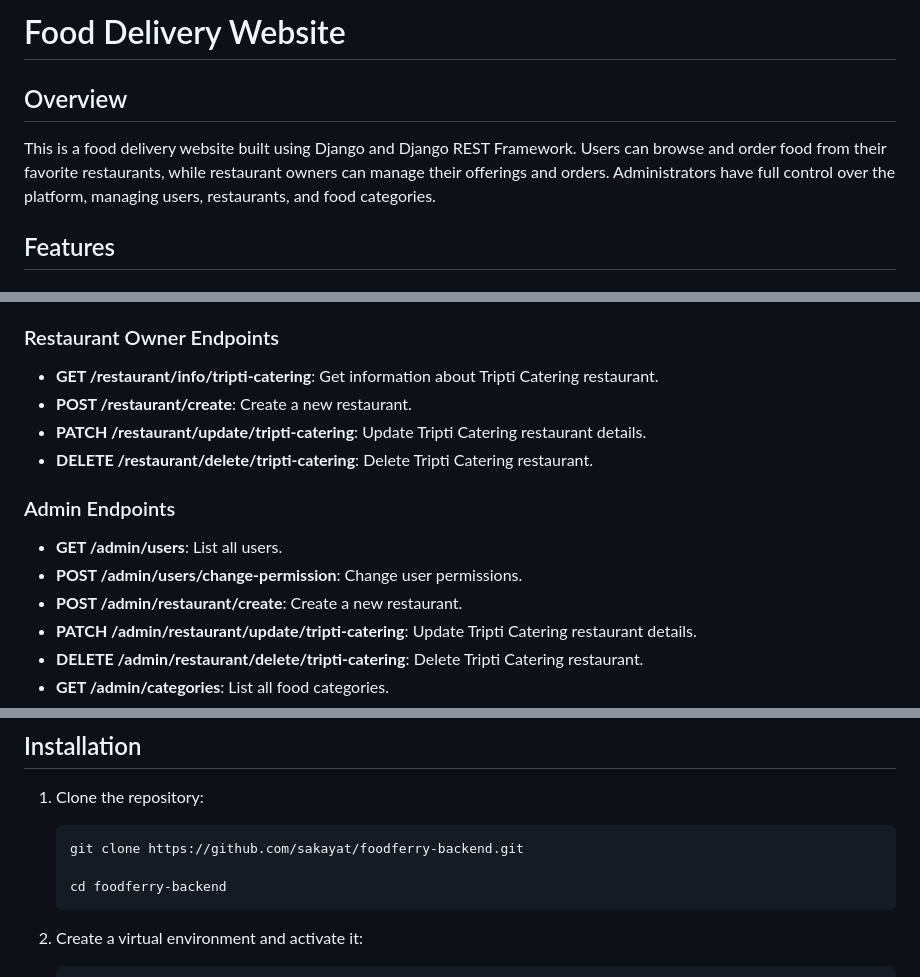
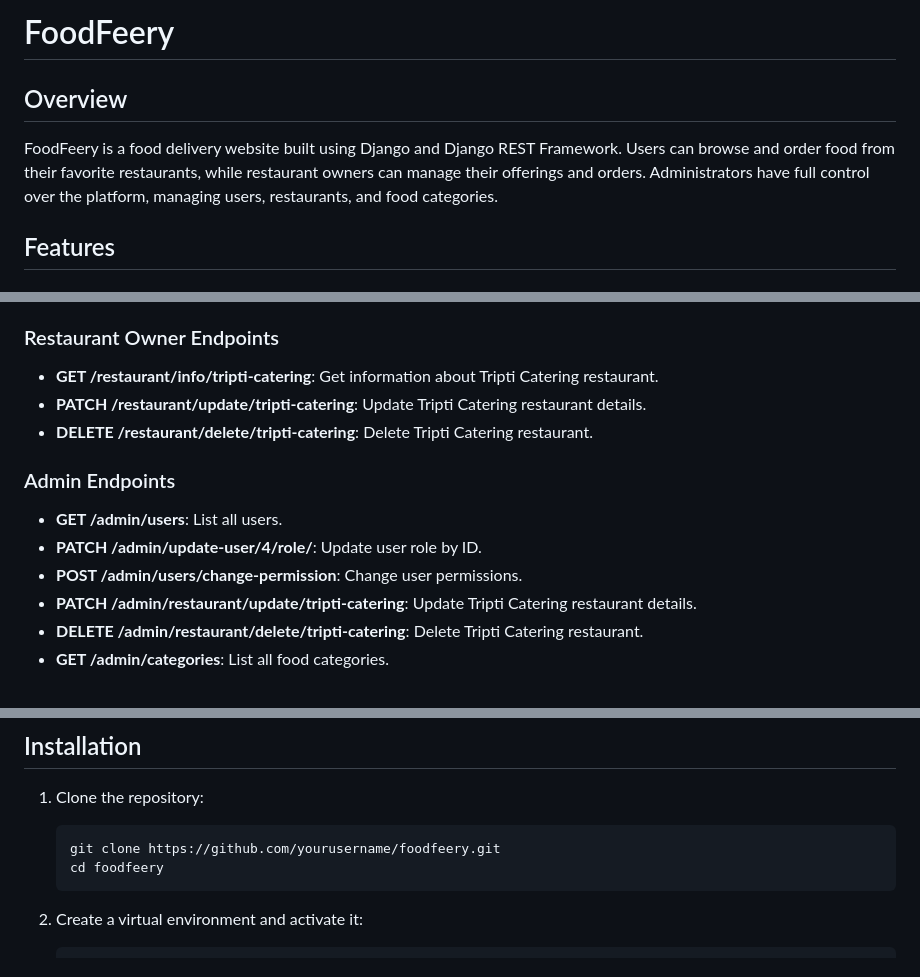
Before and after one commit to sakayat/foodferry-backend, a Markdown page: README.md, 3 parts joined by grey strips. Rendered like a GitHub page.

````diff
--- a/README.md
+++ b/README.md
@@ -1,7 +1,7 @@
-# Food Delivery Website
+# FoodFeery
 
 ## Overview
-This is a food delivery website built using Django and Django REST Framework. Users can browse and order food from their favorite restaurants, while restaurant owners can manage their offerings and orders. Administrators have full control over the platform, managing users, restaurants, and food categories.
+FoodFeery is a food delivery website built using Django and Django REST Framework. Users can browse and order food from their favorite restaurants, while restaurant owners can manage their offerings and orders. Administrators have full control over the platform, managing users, restaurants, and food categories.
 
 ## Features
 
@@ -40,14 +40,13 @@ This is a food delivery website built using Django and Django REST Framework. Us
 
 ### Restaurant Owner Endpoints
 - **GET /restaurant/info/tripti-catering**: Get information about Tripti Catering restaurant.
-- **POST /restaurant/create**: Create a new restaurant.
 - **PATCH /restaurant/update/tripti-catering**: Update Tripti Catering restaurant details.
 - **DELETE /restaurant/delete/tripti-catering**: Delete Tripti Catering restaurant.
 
 ### Admin Endpoints
 - **GET /admin/users**: List all users.
+- **PATCH /admin/update-user/4/role/**: Update user role by ID.
 - **POST /admin/users/change-permission**: Change user permissions.
-- **POST /admin/restaurant/create**: Create a new restaurant.
 - **PATCH /admin/restaurant/update/tripti-catering**: Update Tripti Catering restaurant details.
 - **DELETE /admin/restaurant/delete/tripti-catering**: Delete Tripti Catering restaurant.
 - **GET /admin/categories**: List all food categories.
@@ -74,9 +73,8 @@ This is a food delivery website built using Django and Django REST Framework. Us
 
 1. Clone the repository:
    ```bash
-   git clone https://github.com/sakayat/foodferry-backend.git
-
-   cd foodferry-backend
+   git clone https://github.com/yourusername/foodfeery.git
+   cd foodfeery
    ```
 
 2. Create a virtual environment and activate it:
````
